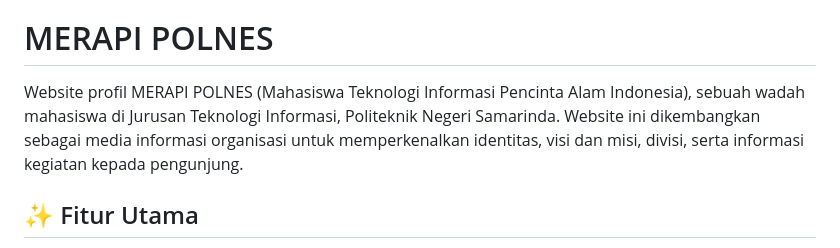
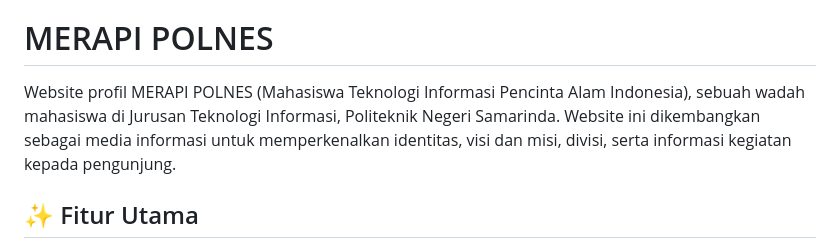
Before and after one commit to howto2/merapi-polnes, a Markdown page: README.md, the part around the change. Rendered like a GitHub page.

```diff
--- a/README.md
+++ b/README.md
@@ -1,7 +1,7 @@
 "# merapi-polnes"
 # MERAPI POLNES
 
-Website profil MERAPI POLNES (Mahasiswa Teknologi Informasi Pencinta Alam Indonesia), sebuah wadah mahasiswa di Jurusan Teknologi Informasi, Politeknik Negeri Samarinda. Website ini dikembangkan sebagai media informasi organisasi untuk memperkenalkan identitas, visi dan misi, divisi, serta informasi kegiatan kepada pengunjung.
+Website profil MERAPI POLNES (Mahasiswa Teknologi Informasi Pencinta Alam Indonesia), sebuah wadah mahasiswa di Jurusan Teknologi Informasi, Politeknik Negeri Samarinda. Website ini dikembangkan sebagai media informasi untuk memperkenalkan identitas, visi dan misi, divisi, serta informasi kegiatan kepada pengunjung.
 
 ## ✨ Fitur Utama
 
```
